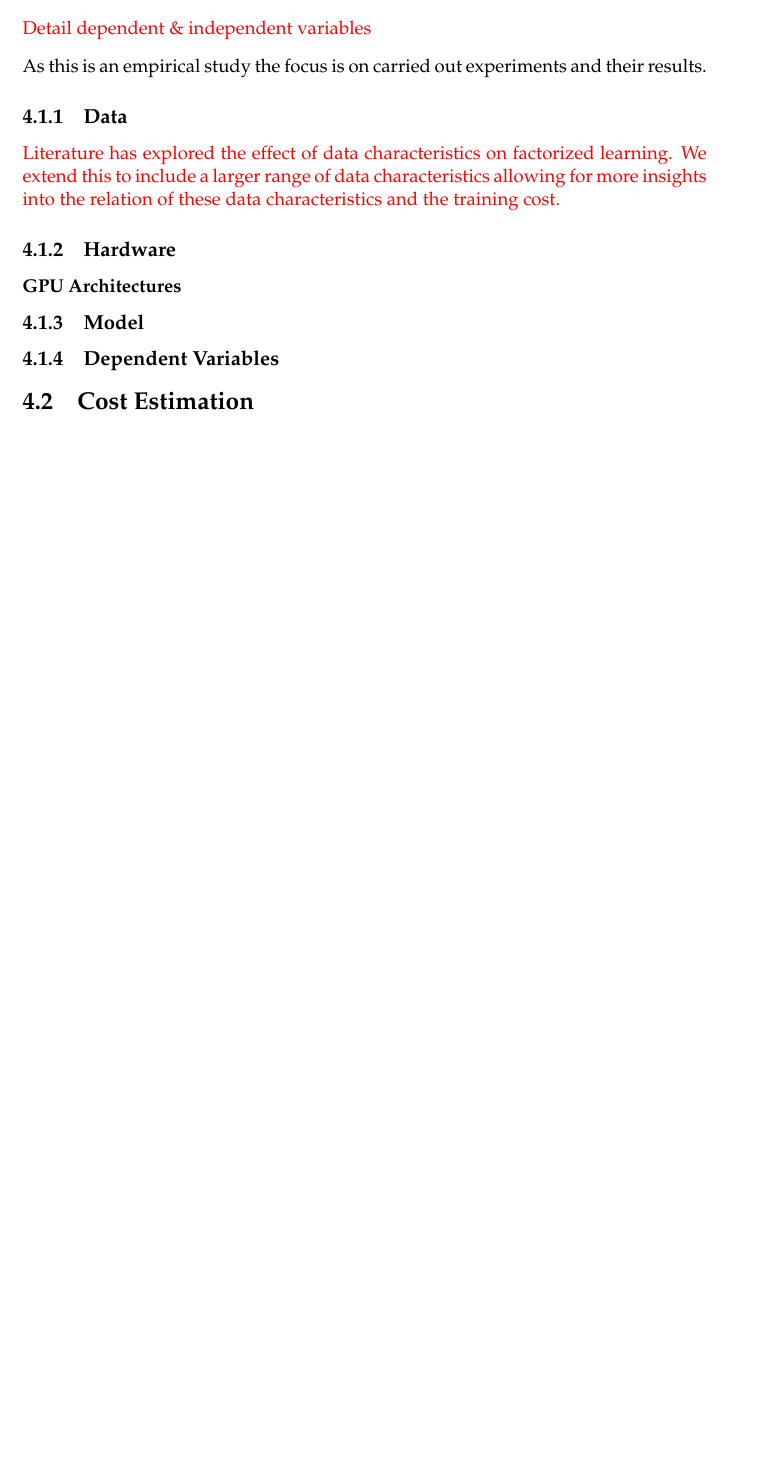
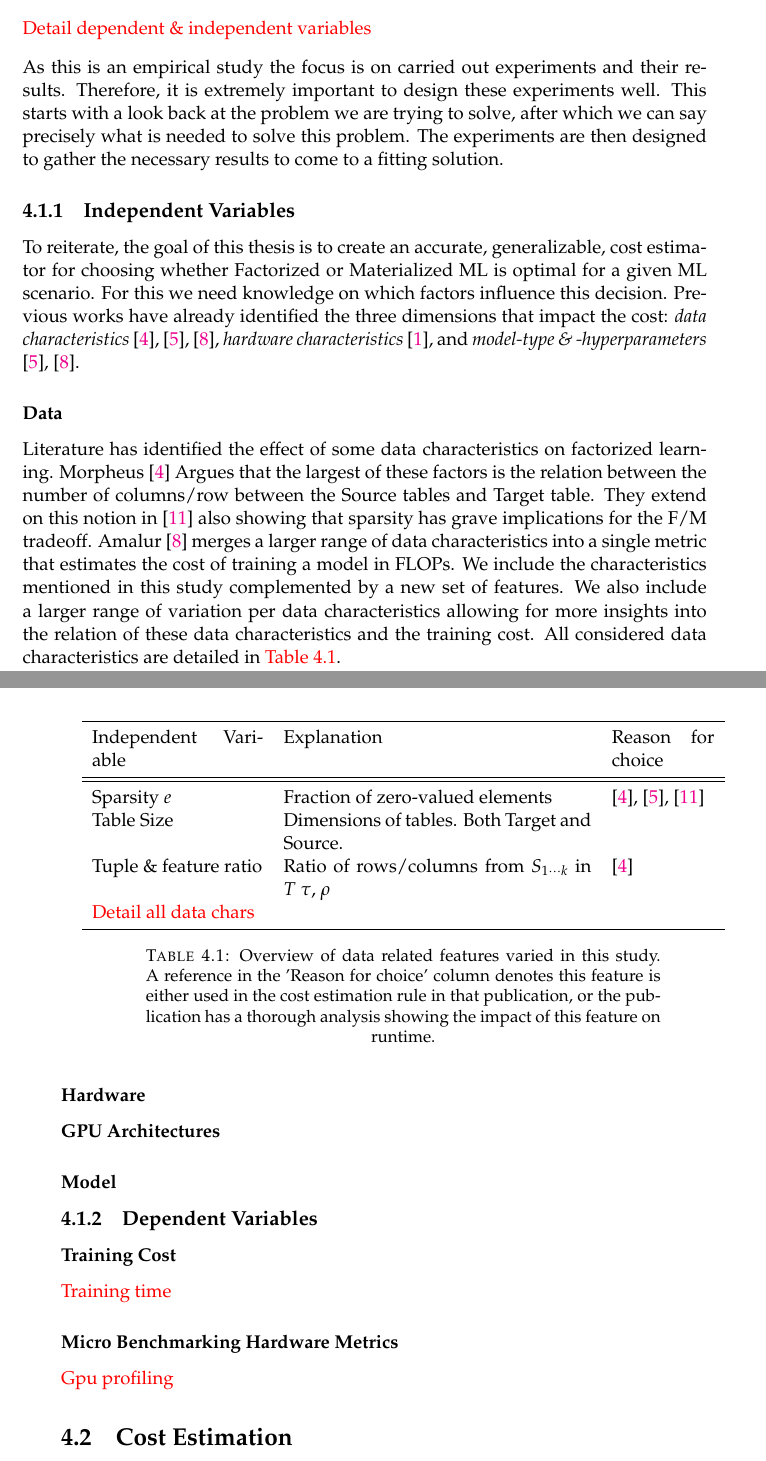
Before and after one commit to ptemarvelde/MSc-CS-Thesis---Pepijn-te-Marvelde, a LaTeX thesis (main.tex, which reads chapters/04_methodology/chapter.tex): part of page 37 of 48 before the commit and two parts of pages 37 and 38 of 50 after it, the two joined at a grey line, cut so that both start at the same text, the shorter picture padded with empty space. Compiled offline with pdfLaTeX.

Commit message:
WIP methodology

```diff
--- a/chapters/04_methodology/chapter.tex
+++ b/chapters/04_methodology/chapter.tex
@@ -10,18 +10,41 @@ This chapter details the methodology used to arrive at an accurate cost predicti
 \label{sec:4-problem-setting}
 \todo{Detail dependent \& independent variables}
 
-As this is an empirical study the focus is on carried out experiments and their results.
+As this is an empirical study the focus is on carried out experiments and their results. Therefore, it is extremely important to design these experiments well. This starts with a look back at the problem we are trying to solve, after which we can say precisely what is needed to solve this problem. The experiments are then designed to gather the necessary results to come to a fitting solution.
 
-\subsection{Data}
-\todo{Literature has explored the effect of data characteristics on factorized learning. We extend this to include a larger range of data characteristics allowing for more insights into the relation of these data characteristics and the training cost.}
+\subsection{Independent Variables}
+To reiterate, the goal of this thesis is to create an accurate, generalizable, cost estimator for choosing whether Factorized or Materialized ML is optimal for a given ML scenario. For this we need knowledge on which factors influence this decision. Previous works have already identified the three dimensions that impact the cost: \emph{data characteristics} \cite{morpheus, amalur,schijndel_cost_estimation}, \emph{hardware characteristics} \cite{orion_learning_gen_lin_models}, and \emph{model-type \& -hyperparameters} \cite{amalur,schijndel_cost_estimation}.
+
+\subsubsection{Data}
+Literature has identified the effect of some data characteristics on factorized learning. Morpheus \cite{morpheus} Argues that the largest of these factors is the relation between the number of columns/row between the Source tables and Target table. They extend on this notion in \cite{MorpheusFIEnablingOptimizingNonlinear2019} also showing that sparsity has grave implications for the F/M tradeoff. Amalur \cite{amalur} merges a larger range of data characteristics into a single metric that estimates the cost of training a model in FLOPs. We include the characteristics mentioned in this study complemented by a new set of features. We also include a larger range of variation per data characteristics allowing for more insights into the relation of these data characteristics and the training cost. All considered data characteristics are detailed in \autoref{tab:4-data_chars}.
+
+\begin{table}[t]
+    \centering
+    \begin{tabular}{p{0.25\linewidth}p{0.45\linewidth}p{0.15\linewidth}}
+        \toprule
+        Independent Variable         & Explanation                                                      & Reason for choice                                                                     \\ \midrule \midrule
+        Sparsity $e$                 & Fraction of zero-valued elements                                 & \cite{MorpheusFIEnablingOptimizingNonlinear2019, morpheus, schijndel_cost_estimation} \\
+        Table Size                   & Dimensions of tables. Both Target and Source.                    &                                                                                       \\
+        Tuple \& feature ratio       & Ratio of rows/columns from $S_{1\cdots k}$ in $T$ $\tau$, $\rho$ & \cite{morpheus}                                                                       \\
+        \todo{Detail all data chars} &                                                                  &                                                                                       \\\bottomrule
+    \end{tabular}
+    \caption{Overview of data related features varied in this study. A reference in the 'Reason for choice' column denotes this feature is either used in the cost estimation rule in that publication, or the publication has a thorough analysis showing the impact of this feature on runtime.}
+    \label{tab:4-data_chars}
+\end{table}
 
 
-\subsection{Hardware}
-\subsubsection{GPU Architectures}
+\subsubsection{Hardware}
+\paragraph{GPU Architectures}
 
-\subsection{Model}
+\subsubsection{Model}
 
 \subsection{Dependent Variables}
+
+\subsubsection{Training Cost}
+\todo{Training time}
+
+\subsubsection{Micro Benchmarking Hardware Metrics}
+\todo{Gpu profiling}
 
 
 \section{Cost Estimation}
```
